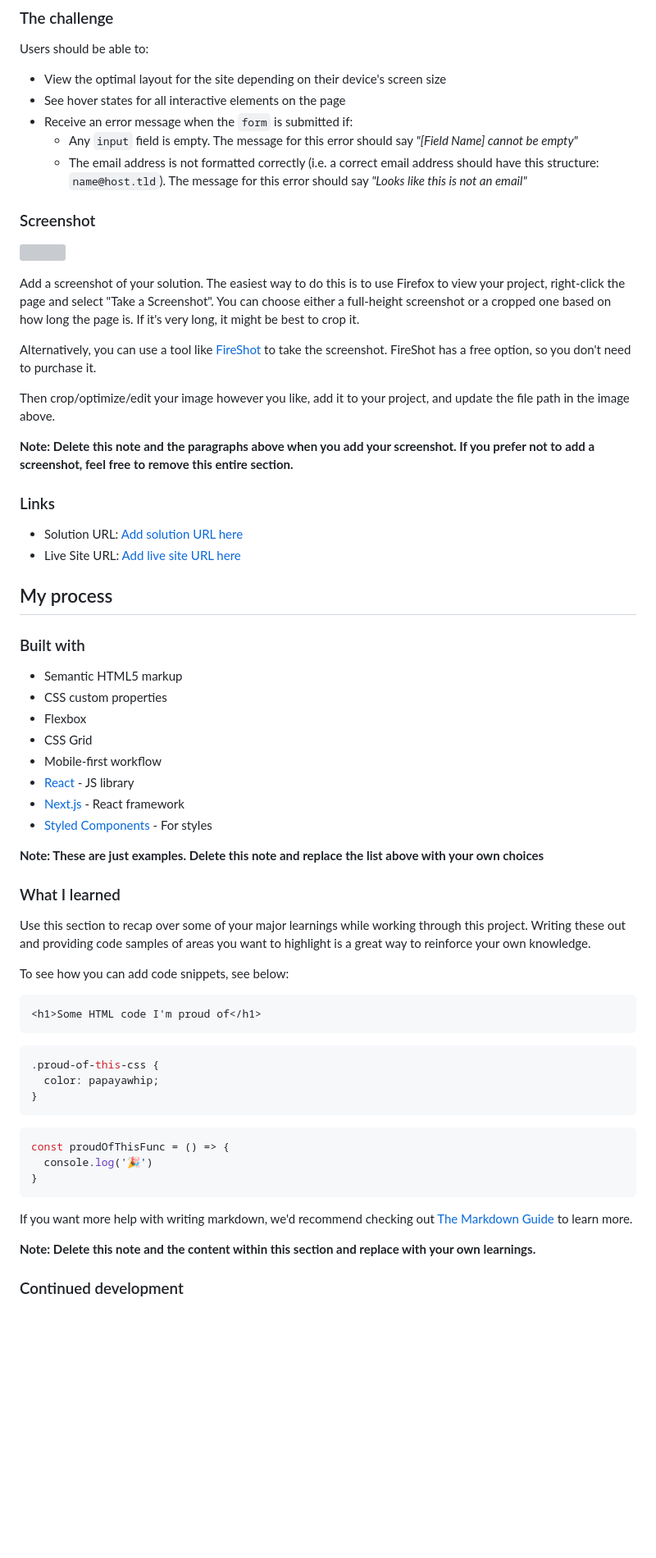
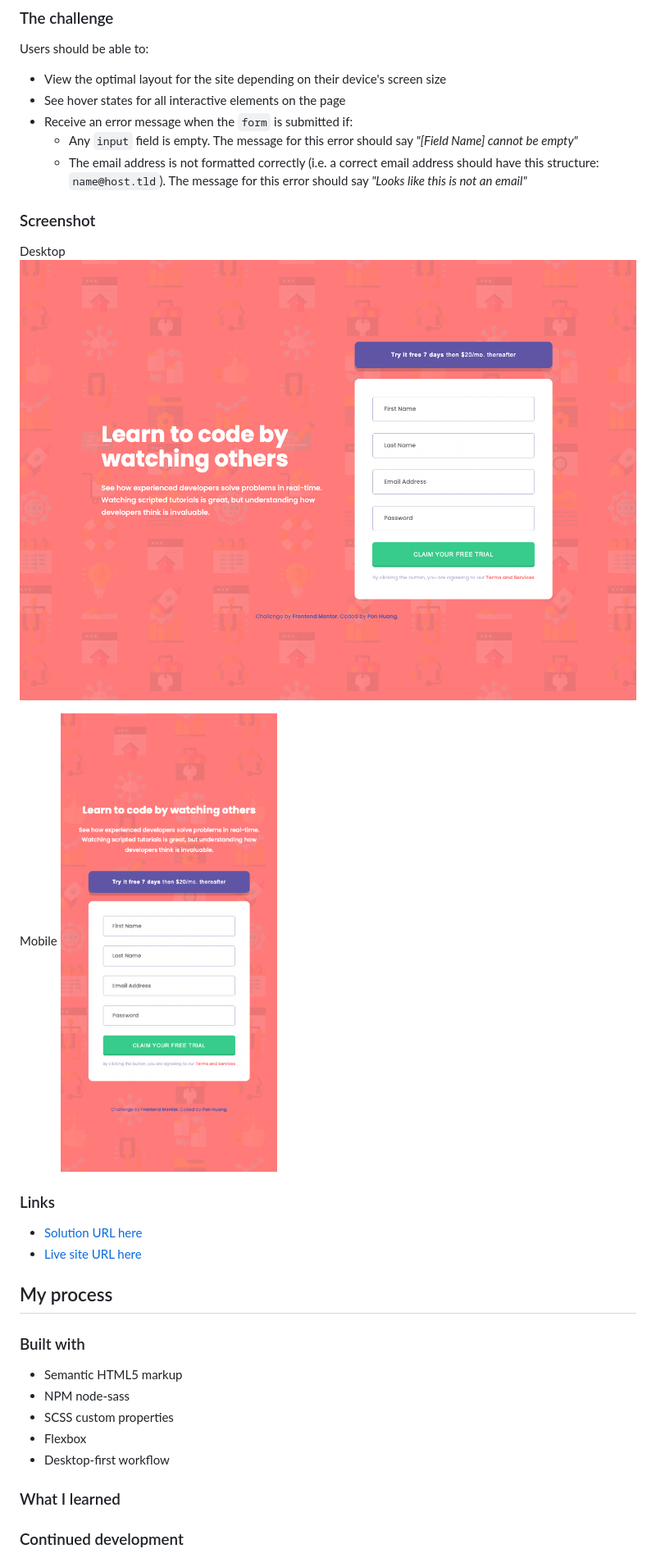
Before and after one commit to ponhuang/signup-form, a Markdown page: README.md, the part around the change printed below. Shown: that part at 82% size. GitHub-like rendering; pictures changed too: screenshot/desktop.png (added), screenshot/mobile.png (added); blank space fills up the shorter version; grey boxes are pictures that could not be loaded.

````diff
--- a/README.md
+++ b/README.md
@@ -27,64 +27,33 @@ Users should be able to:
 - View the optimal layout for the site depending on their device's screen size
 - See hover states for all interactive elements on the page
 - Receive an error message when the `form` is submitted if:
-  - Any `input` field is empty. The message for this error should say *"[Field Name] cannot be empty"*
-  - The email address is not formatted correctly (i.e. a correct email address should have this structure: `name@host.tld`). The message for this error should say *"Looks like this is not an email"*
+  - Any `input` field is empty. The message for this error should say _"[Field Name] cannot be empty"_
+  - The email address is not formatted correctly (i.e. a correct email address should have this structure: `name@host.tld`). The message for this error should say _"Looks like this is not an email"_
 
 ### Screenshot
 
-![](./screenshot.jpg)
+Desktop
+![](screenshot/desktop.png)
 
-Add a screenshot of your solution. The easiest way to do this is to use Firefox to view your project, right-click the page and select "Take a Screenshot". You can choose either a full-height screenshot or a cropped one based on how long the page is. If it's very long, it might be best to crop it.
-
-Alternatively, you can use a tool like [FireShot](https://getfireshot.com/) to take the screenshot. FireShot has a free option, so you don't need to purchase it.
-
-Then crop/optimize/edit your image however you like, add it to your project, and update the file path in the image above.
-
-**Note: Delete this note and the paragraphs above when you add your screenshot. If you prefer not to add a screenshot, feel free to remove this entire section.**
+Mobile
+![](screenshot/mobile.png)
 
 ### Links
 
-- Solution URL: [Add solution URL here](https://your-solution-url.com)
-- Live Site URL: [Add live site URL here](https://your-live-site-url.com)
+- [Solution URL here](https://github.com/ponhuang/signup-form)
+- [Live site URL here](https://ponhuang.github.io/signup-form/)
 
 ## My process
 
 ### Built with
 
 - Semantic HTML5 markup
-- CSS custom properties
+- NPM node-sass
+- SCSS custom properties
 - Flexbox
-- CSS Grid
-- Mobile-first workflow
-- [React](https://reactjs.org/) - JS library
-- [Next.js](https://nextjs.org/) - React framework
-- [Styled Components](https://styled-components.com/) - For styles
-
-**Note: These are just examples. Delete this note and replace the list above with your own choices**
+- Desktop-first workflow
 
 ### What I learned
 
-Use this section to recap over some of your major learnings while working through this project. Writing these out and providing code samples of areas you want to highlight is a great way to reinforce your own knowledge.
-
-To see how you can add code snippets, see below:
-
-```html
-<h1>Some HTML code I'm proud of</h1>
-```
-```css
-.proud-of-this-css {
-  color: papayawhip;
-}
-```
-```js
-const proudOfThisFunc = () => {
-  console.log('🎉')
-}
-```
-
-If you want more help with writing markdown, we'd recommend checking out [The Markdown Guide](https://www.markdownguide.org/) to learn more.
-
-**Note: Delete this note and the content within this section and replace with your own learnings.**
-
 ### Continued development
 
````
Also changed, not shown: other parts of README.md (+5 -15 lines).
